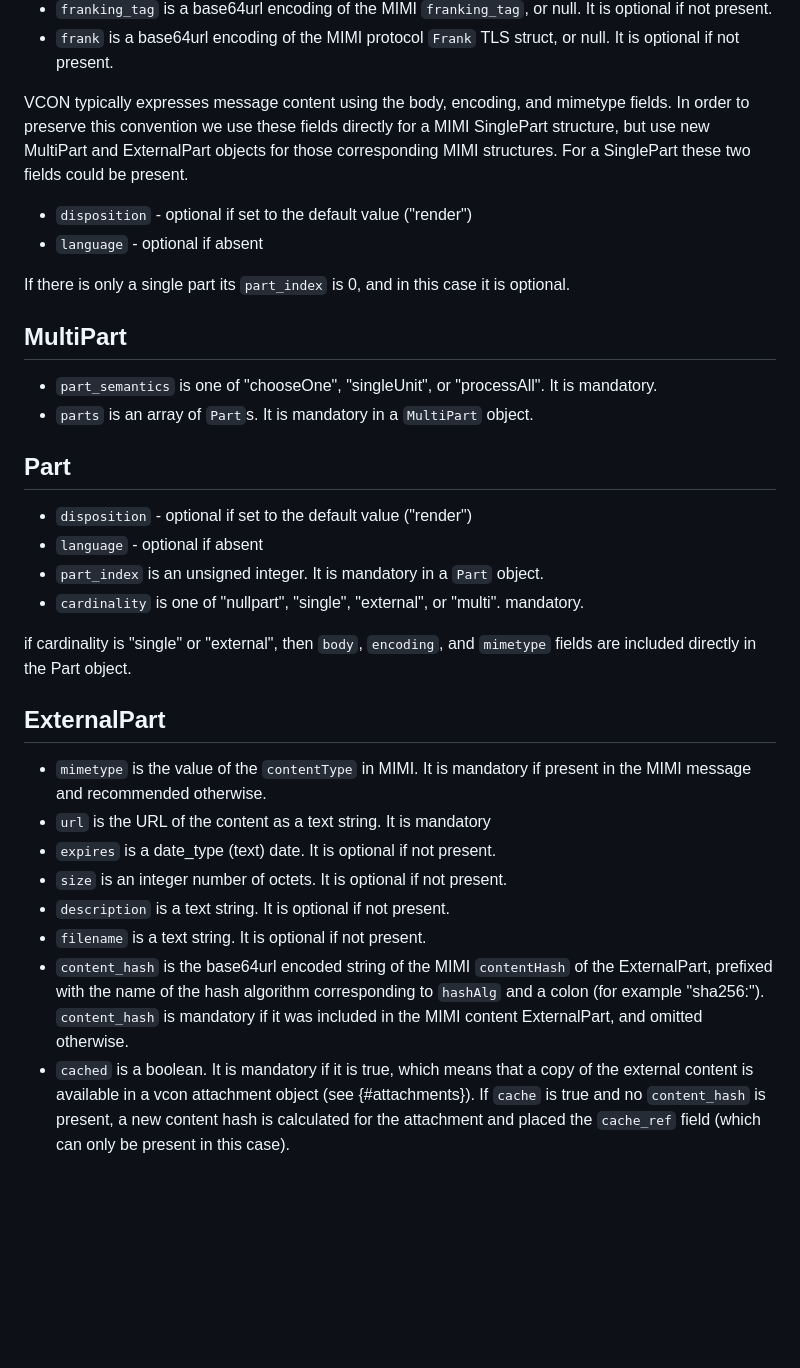
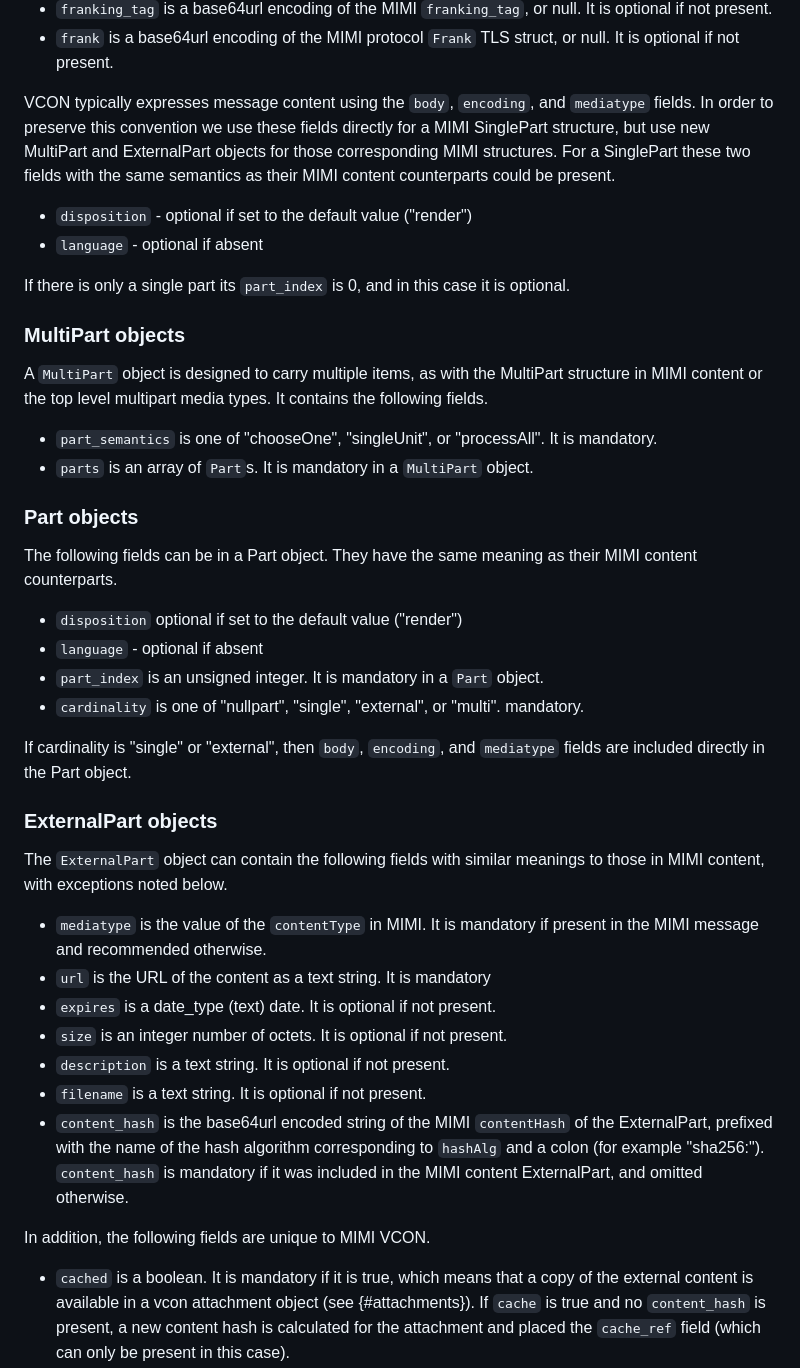
Before and after one commit to rohanmahy/vcon-mimi-messages, a Markdown page: draft-mahy-vcon-mimi-messages.md, the part around one of its changes. Drawn GitHub-style; blank space fills up the shorter version.

```diff
--- a/draft-mahy-vcon-mimi-messages.md
+++ b/draft-mahy-vcon-mimi-messages.md
@@ -134,41 +136,47 @@ The parties array consist of the party indexes of those who were active particip
 - `franking_tag` is a base64url encoding of the MIMI `franking_tag`, or null.  It is optional if not present.
 - `frank` is a base64url encoding of the MIMI protocol `Frank` TLS struct, or null. It is optional if not present.
 
-VCON typically expresses message content using the body, encoding, and mimetype
-fields. In order to preserve this convention we use these fields directly
-for a MIMI SinglePart structure, but use new MultiPart and ExternalPart
-objects for those corresponding MIMI structures. For a SinglePart these two fields could
-be present.
+VCON typically expresses message content using the `body`, `encoding`, and `mediatype` fields.
+In order to preserve this convention we use these fields directly for a MIMI SinglePart structure, but use new MultiPart and ExternalPart objects for those corresponding MIMI structures.
+For a SinglePart these two fields with the same semantics as their MIMI content counterparts could be present.
 
 - `disposition` - optional if set to the default value ("render")
 - `language` - optional if absent
 
 If there is only a single part its `part_index` is 0, and in this case it is optional.
 
-## MultiPart
+### MultiPart objects
+
+A `MultiPart` object is designed to carry multiple items, as with the MultiPart structure in MIMI content or the top level multipart media types. It contains the following fields.
 
 - `part_semantics` is one of "chooseOne", "singleUnit", or "processAll". It is mandatory.
 - `parts` is an array of `Part`s. It is mandatory in a `MultiPart` object.
 
-## Part
+### Part objects
 
-- `disposition` - optional if set to the default value ("render")
+The following fields can be in a Part object. They have the same meaning as their MIMI content counterparts.
+
+- `disposition` optional if set to the default value ("render")
 - `language` - optional if absent
 - `part_index` is an unsigned integer. It is mandatory in a `Part` object.
 - `cardinality` is one of "nullpart", "single", "external", or "multi". mandatory.
 
-if cardinality is "single" or "external", then `body`, `encoding`, and `mimetype` fields are included directly in the Part object.
+If cardinality is "single" or "external", then `body`, `encoding`, and `mediatype` fields are included directly in the Part object.
 
+### ExternalPart objects
 
-## ExternalPart
+The `ExternalPart` object can contain the following fields with similar meanings to those in MIMI content, with exceptions noted below.
 
-- `mimetype` is the value of the `contentType` in MIMI. It is mandatory if present in the MIMI message and recommended otherwise.
+- `mediatype` is the value of the `contentType` in MIMI. It is mandatory if present in the MIMI message and recommended otherwise.
 - `url` is the URL of the content as a text string. It is mandatory
 - `expires` is a date_type (text) date. It is optional if not present.
 - `size` is an integer number of octets. It is optional if not present.
 - `description` is a text string. It is optional if not present.
 - `filename` is a text string. It is optional if not present.
 - `content_hash` is the base64url encoded string of the MIMI `contentHash` of the ExternalPart, prefixed with the name of the hash algorithm corresponding to `hashAlg` and a colon (for example "sha256:"). `content_hash` is  mandatory if it was included in the MIMI content ExternalPart, and omitted otherwise.
+
+In addition, the following fields are unique to MIMI VCON.
+
 - `cached` is a boolean. It is mandatory if it is true, which means that a
 copy of the external content is available in a vcon attachment object
 (see {#attachments}). If `cache` is true and no `content_hash` is present, a new content hash is calculated for the attachment and placed the `cache_ref` field (which can only be present in this case).
```
Also changed, not shown: other parts of draft-mahy-vcon-mimi-messages.md (+37 -40 lines).
